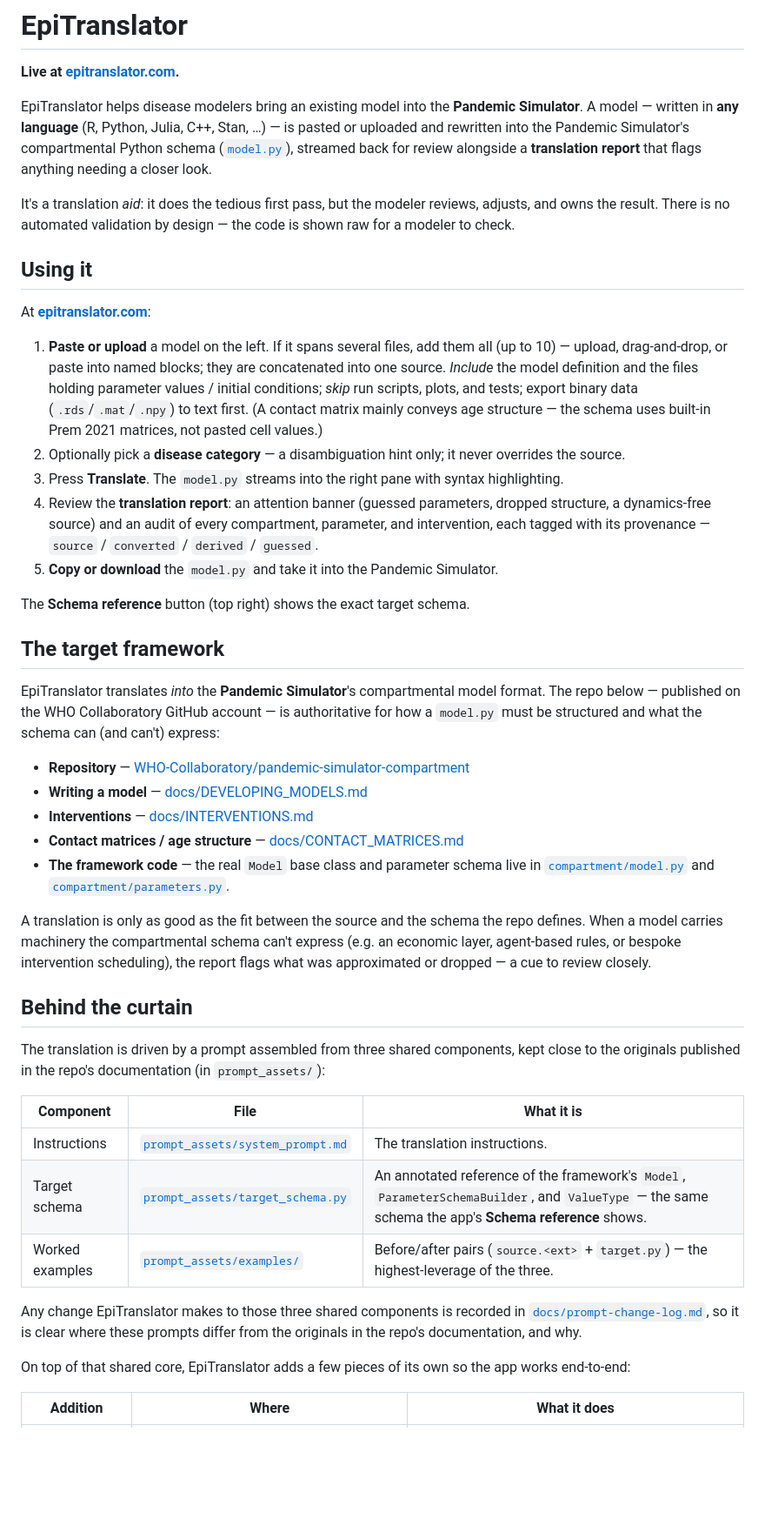
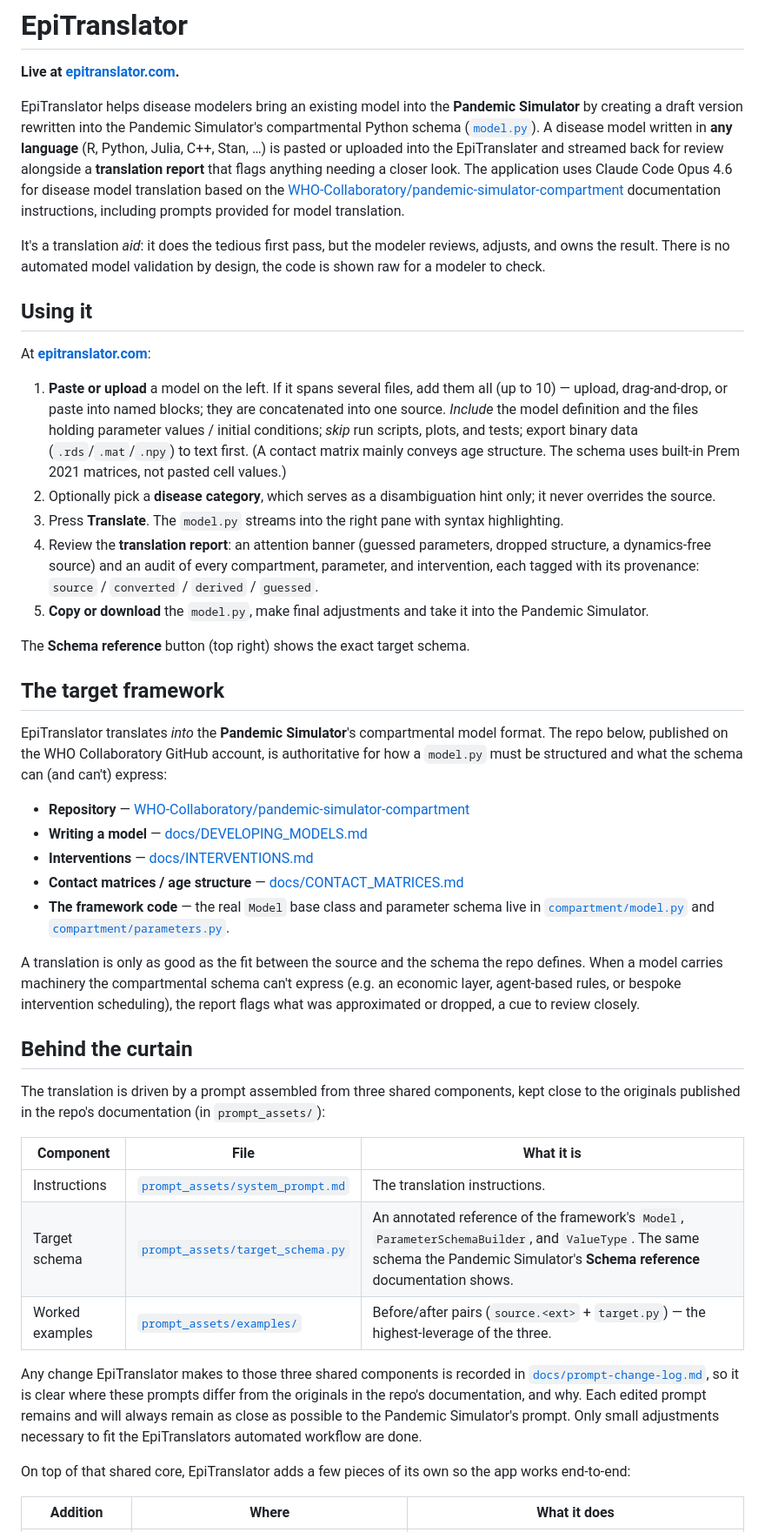
Before and after one commit to ManuelLoistl/epitranslator, a Markdown page: README.md, the part around one of its changes. Shown at 87% size. Rendered like a GitHub page; blank space fills up the shorter version.

```diff
--- a/README.md
+++ b/README.md
@@ -3,16 +3,15 @@
 **Live at [epitranslator.com](https://epitranslator.com).**
 
 EpiTranslator helps disease modelers bring an existing model into the **Pandemic
-Simulator**. A model — written in **any language** (R, Python, Julia, C++, Stan,
-…) — is pasted or uploaded and rewritten into the Pandemic Simulator's
+Simulator** by creating a draft version rewritten into the Pandemic Simulator's
 compartmental Python schema
-([`model.py`](https://github.com/WHO-Collaboratory/pandemic-simulator-compartment/blob/main/compartment/model.py)),
-streamed back for review alongside a **translation report** that flags anything
-needing a closer look.
+([`model.py`](https://github.com/WHO-Collaboratory/pandemic-simulator-compartment/blob/main/compartment/model.py)). A disease model written in **any language** (R, Python, Julia, C++, Stan,
+…) is pasted or uploaded into the EpiTranslater and streamed back for review alongside a **translation report** that flags anything
+needing a closer look. The application uses Claude Code Opus 4.6 for disease model translation based on the [WHO-Collaboratory/pandemic-simulator-compartment](https://github.com/WHO-Collaboratory/pandemic-simulator-compartment) documentation instructions, including prompts provided for model translation.
 
 It's a translation *aid*: it does the tedious first pass, but the modeler
-reviews, adjusts, and owns the result. There is no automated validation by
-design — the code is shown raw for a modeler to check.
+reviews, adjusts, and owns the result. There is no automated model validation by
+design, the code is shown raw for a modeler to check.
 
 ## Using it
 
@@ -23,24 +22,24 @@ At **[epitranslator.com](https://epitranslator.com)**:
    are concatenated into one source. *Include* the model definition and the files
    holding parameter values / initial conditions; *skip* run scripts, plots, and
    tests; export binary data (`.rds`/`.mat`/`.npy`) to text first. (A contact
-   matrix mainly conveys age structure — the schema uses built-in Prem 2021
+   matrix mainly conveys age structure. The schema uses built-in Prem 2021
    matrices, not pasted cell values.)
-2. Optionally pick a **disease category** — a disambiguation hint only; it never
+2. Optionally pick a **disease category**, which serves as a disambiguation hint only; it never
    overrides the source.
 3. Press **Translate**. The `model.py` streams into the right pane with syntax
    highlighting.
 4. Review the **translation report**: an attention banner (guessed parameters,
    dropped structure, a dynamics-free source) and an audit of every compartment,
-   parameter, and intervention, each tagged with its provenance —
+   parameter, and intervention, each tagged with its provenance:
    `source` / `converted` / `derived` / `guessed`.
-5. **Copy or download** the `model.py` and take it into the Pandemic Simulator.
+5. **Copy or download** the `model.py`, make final adjustments and take it into the Pandemic Simulator.
 
 The **Schema reference** button (top right) shows the exact target schema.
 
 ## The target framework
 
 EpiTranslator translates *into* the **Pandemic Simulator**'s compartmental model
-format. The repo below — published on the WHO Collaboratory GitHub account — is
+format. The repo below, published on the WHO Collaboratory GitHub account, is
 authoritative for how a `model.py` must be structured and what the schema can
 (and can't) express:
 
@@ -55,7 +54,7 @@ authoritative for how a `model.py` must be structured and what the schema can
 A translation is only as good as the fit between the source and the schema the
 repo defines. When a model carries machinery the compartmental schema can't
 express (e.g. an economic layer, agent-based rules, or bespoke intervention
-scheduling), the report flags what was approximated or dropped — a cue to review
+scheduling), the report flags what was approximated or dropped, a cue to review
 closely.
 
 ## Behind the curtain
@@ -67,12 +66,12 @@ kept close to the originals published in the repo's documentation (in
 | Component | File | What it is |
 |---|---|---|
 | Instructions | [`prompt_assets/system_prompt.md`](prompt_assets/system_prompt.md) | The translation instructions. |
-| Target schema | [`prompt_assets/target_schema.py`](prompt_assets/target_schema.py) | An annotated reference of the framework's `Model`, `ParameterSchemaBuilder`, and `ValueType` — the same schema the app's **Schema reference** shows. |
+| Target schema | [`prompt_assets/target_schema.py`](prompt_assets/target_schema.py) | An annotated reference of the framework's `Model`, `ParameterSchemaBuilder`, and `ValueType`. The same schema the Pandemic Simulator's **Schema reference** documentation shows. |
 | Worked examples | [`prompt_assets/examples/`](prompt_assets/examples) | Before/after pairs (`source.<ext>` + `target.py`) — the highest-leverage of the three. |
 
 Any change EpiTranslator makes to those three shared components is recorded in
 [`docs/prompt-change-log.md`](docs/prompt-change-log.md), so it is clear where
-these prompts differ from the originals in the repo's documentation, and why.
+these prompts differ from the originals in the repo's documentation, and why. Each edited prompt remains and will always remain as close as possible to the Pandemic Simulator's prompt. Only small adjustments necessary to fit the EpiTranslators automated workflow are done.
 
 On top of that shared core, EpiTranslator adds a few pieces of its own so the
 app works end-to-end:
```
Also changed, not shown: other parts of README.md (+1 -1 lines).
